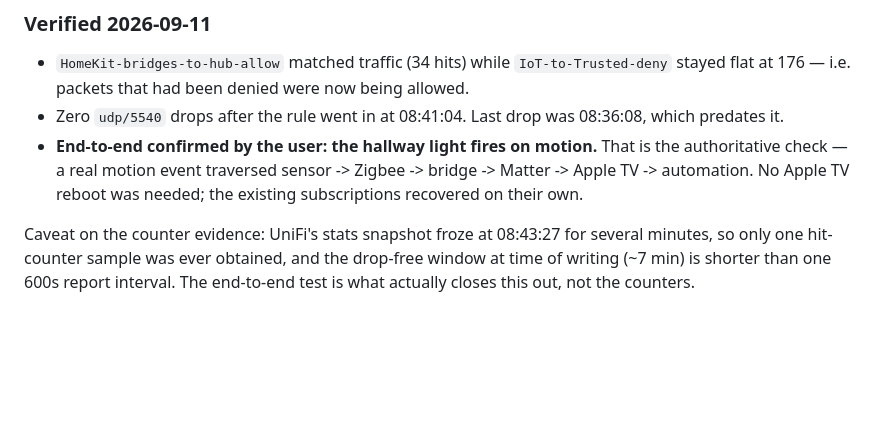
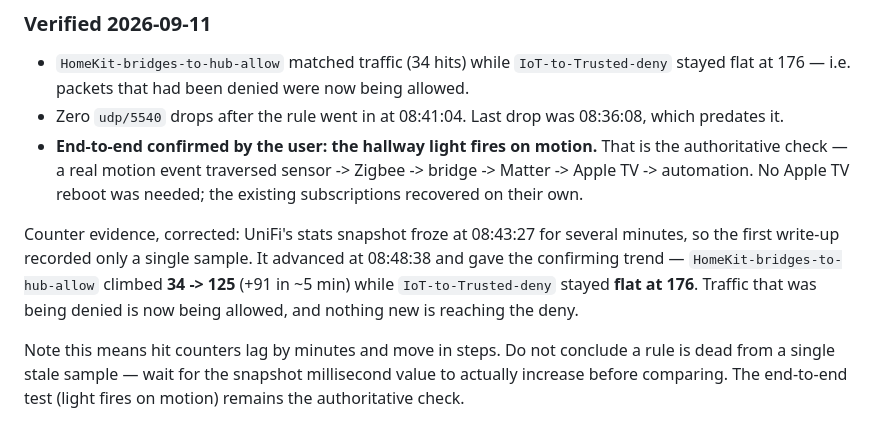
Before and after one commit to gOOrcio/mati-lab, a Markdown page: network/unifi/notes.md, the part around the change. GitHub-like rendering; blank space fills up the shorter version.

Commit message:
docs(unifi): correct the counter evidence with the confirming sample
The committed caveat said only one hit-counter sample was ever obtained. That
was true at the time of writing but is now wrong, and it under-claims the
evidence.

The stats snapshot advanced at 08:48:38: HomeKit-bridges-to-hub-allow climbed
34 -> 125 (+91 in ~5 min) while IoT-to-Trusted-deny stayed flat at 176. So
traffic that was being denied is now being allowed and nothing new is
reaching the deny - the trend I had previously claimed and retracted.

Also records the operational lesson that made this confusing: hit counters
lag by minutes and move in steps, so a single stale sample must not be read
as a dead rule. Compare only after the snapshot millisecond value increases.

Co-Authored-By: Claude Opus 5 <noreply@anthropic.com>
Claude-Session: https://claude.ai/code/session_01DtLN6AhnRV3TBoCDrpA2o7

```diff
--- a/network/unifi/notes.md
+++ b/network/unifi/notes.md
@@ -1383,8 +1383,14 @@ lease. Re-bound to the IoT network (`6a9eb78fe15a6380ee8dde3c`) at
   sensor -> Zigbee -> bridge -> Matter -> Apple TV -> automation. No Apple TV
   reboot was needed; the existing subscriptions recovered on their own.
 
-Caveat on the counter evidence: UniFi's stats snapshot froze at 08:43:27 for
-several minutes, so only one hit-counter sample was ever obtained, and the
-drop-free window at time of writing (~7 min) is shorter than one 600s report
-interval. The end-to-end test is what actually closes this out, not the
-counters.
+Counter evidence, corrected: UniFi's stats snapshot froze at 08:43:27 for
+several minutes, so the first write-up recorded only a single sample. It
+advanced at 08:48:38 and gave the confirming trend —
+`HomeKit-bridges-to-hub-allow` climbed **34 -> 125** (+91 in ~5 min) while
+`IoT-to-Trusted-deny` stayed **flat at 176**. Traffic that was being denied
+is now being allowed, and nothing new is reaching the deny.
+
+Note this means hit counters lag by minutes and move in steps. Do not
+conclude a rule is dead from a single stale sample — wait for the snapshot
+millisecond value to actually increase before comparing. The end-to-end test
+(light fires on motion) remains the authoritative check.
```
